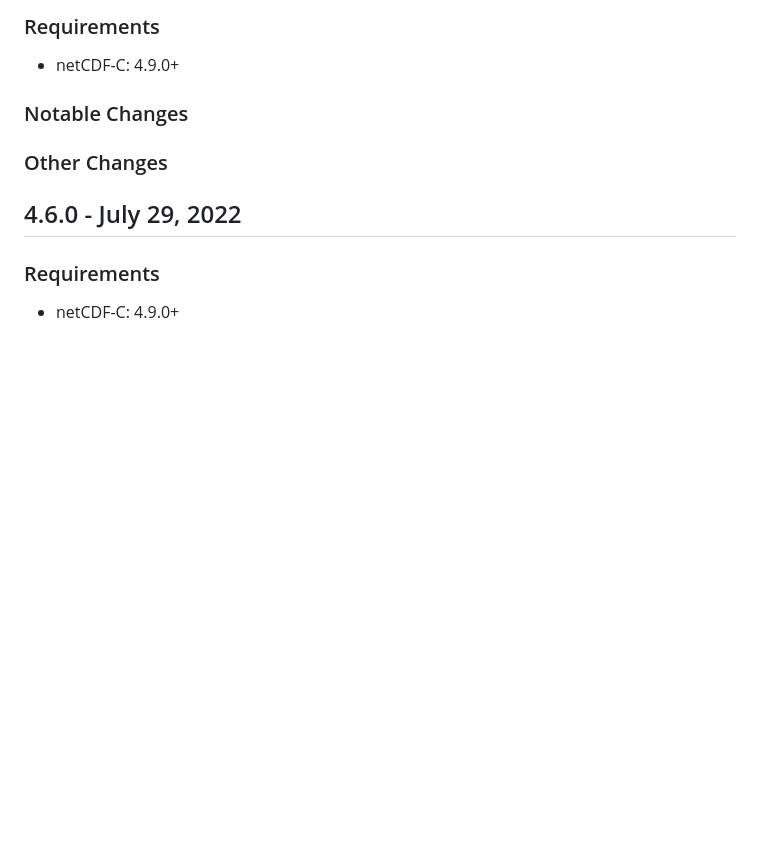
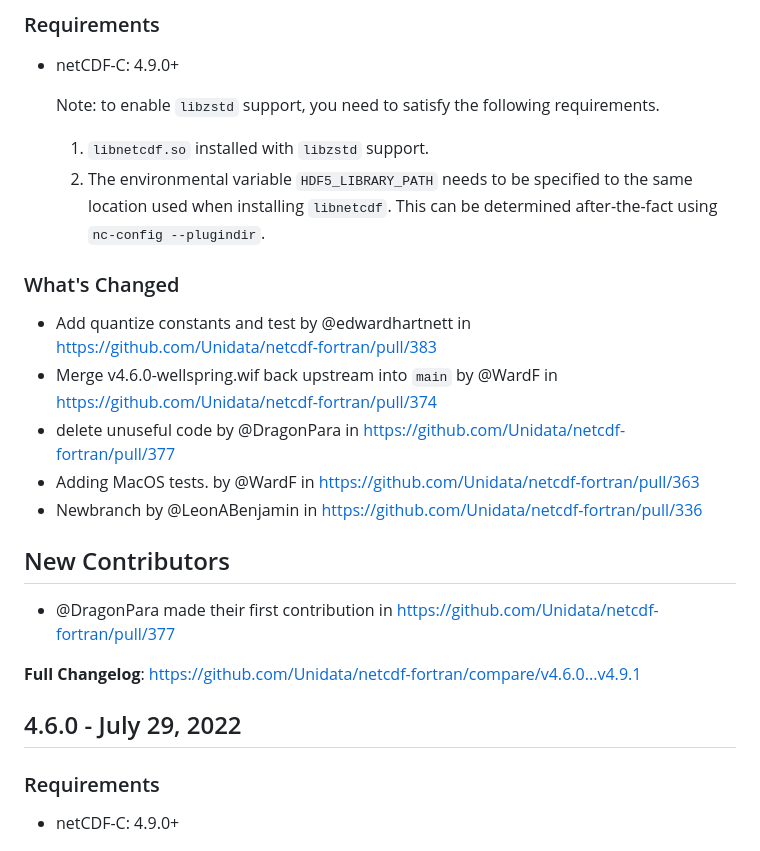
Before and after one commit to Unidata/netcdf-fortran, a Markdown page: RELEASE_NOTES.md, the part around the change. GitHub-like rendering; blank space fills up the shorter version.

```diff
--- a/RELEASE_NOTES.md
+++ b/RELEASE_NOTES.md
@@ -12,9 +12,24 @@ Entries are in reverse chronological order (most recent first).
 
 * netCDF-C: 4.9.0+
 
-### Notable Changes
+  Note: to enable `libzstd` support, you need to satisfy the following requirements.
 
-### Other Changes
+  1. `libnetcdf.so` installed with `libzstd` support.
+  2. The environmental variable `HDF5_LIBRARY_PATH` needs to be specified to the same location used when installing `libnetcdf`.  This can be determined after-the-fact using `nc-config --plugindir`.
+
+
+### What's Changed
+* Add quantize constants and test by @edwardhartnett in https://github.com/Unidata/netcdf-fortran/pull/383
+* Merge v4.6.0-wellspring.wif back upstream into `main` by @WardF in https://github.com/Unidata/netcdf-fortran/pull/374
+* delete unuseful code by @DragonPara in https://github.com/Unidata/netcdf-fortran/pull/377
+* Adding MacOS tests. by @WardF in https://github.com/Unidata/netcdf-fortran/pull/363
+* Newbranch by @LeonABenjamin in https://github.com/Unidata/netcdf-fortran/pull/336
+
+
+## New Contributors
+* @DragonPara made their first contribution in https://github.com/Unidata/netcdf-fortran/pull/377
+
+**Full Changelog**: https://github.com/Unidata/netcdf-fortran/compare/v4.6.0...v4.9.1
 
 ## 4.6.0 - July 29, 2022
 
```
